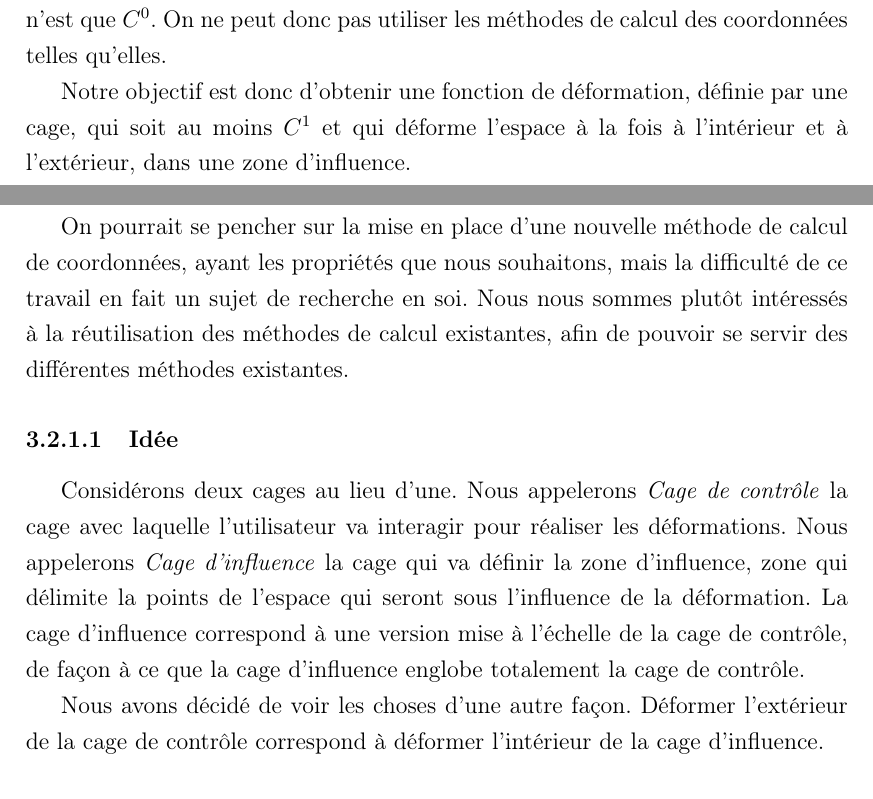
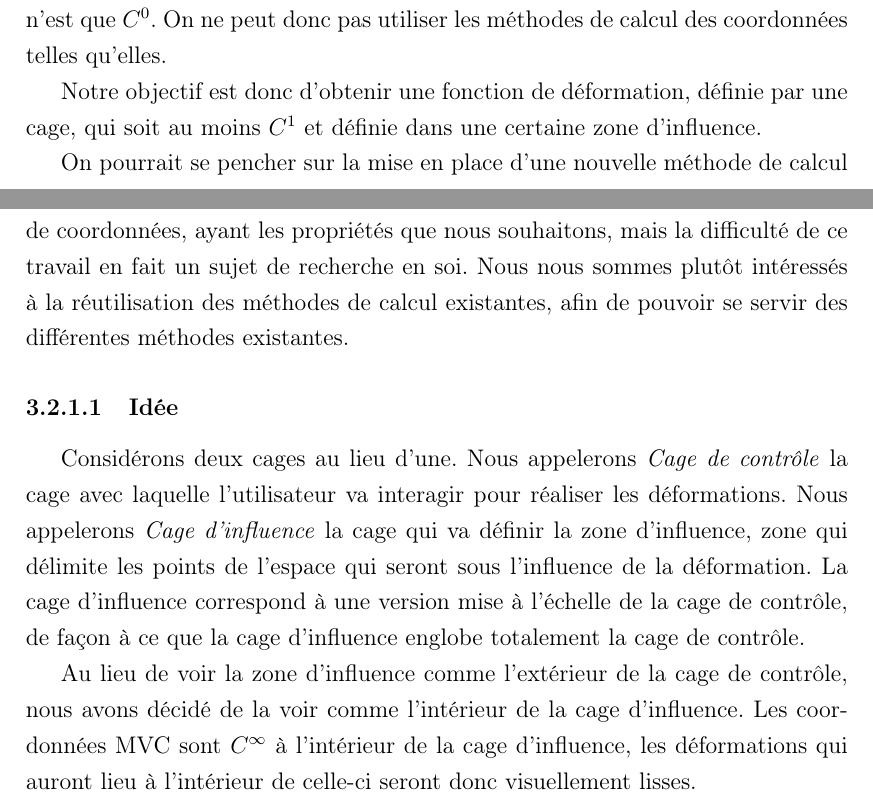
Before and after one commit to abletterer/MastersThesis, a LaTeX thesis (Rapport/thesis.tex, which reads Rapport/Chapter3/chapter3.tex): two parts of pages 19 and 20 of 24, joined at a grey line, cut so that both start at the same text. Compiled offline with pdfLaTeX.

Commit message:
Modification du chapitre 3, explication de la méthode de déformation étendue

```diff
--- a/Rapport/Chapter3/chapter3.tex
+++ b/Rapport/Chapter3/chapter3.tex
@@ -108,8 +108,7 @@ sommets de la cage, où elle n'est que $C^0$. On ne peut donc pas utiliser les
 méthodes de calcul des coordonnées telles qu'elles.
 
 Notre objectif est donc d'obtenir une fonction de déformation, définie par une
-cage, qui soit au moins $C^1$ et qui déforme l'espace à la fois à l'intérieur
-et à l'extérieur, dans une zone d'influence.
+cage, qui soit au moins $C^1$ et définie dans une certaine zone d'influence.
 
 On pourrait se pencher sur la mise en place d'une nouvelle méthode de calcul
 de coordonnées, ayant les propriétés que nous souhaitons, mais la difficulté
@@ -122,13 +121,16 @@ pouvoir se servir des différentes méthodes existantes.
 Considérons deux cages au lieu d'une. Nous appelerons \textit{Cage de
 contrôle} la cage avec laquelle l'utilisateur va interagir pour réaliser les
 déformations. Nous appelerons \textit{Cage d'influence} la cage qui va définir
-la zone d'influence, zone qui délimite la points de l'espace qui seront sous
+la zone d'influence, zone qui délimite les points de l'espace qui seront sous
 l'influence de la déformation. La cage d'influence correspond à une version
 mise à l'échelle de la cage de contrôle, de façon à ce que la cage d'influence
 englobe totalement la cage de contrôle.
 
-Nous avons décidé de voir les choses d'une autre façon. Déformer l'extérieur de
-la cage de contrôle correspond à déformer l'intérieur de la cage d'influence.
+Au lieu de voir la zone d'influence comme l'extérieur de la cage de contrôle,
+nous avons décidé de la voir comme l'intérieur de la cage d'influence. Les
+coordonnées MVC sont $C^{\infty}$ à l'intérieur de la cage d'influence, les
+déformations qui auront lieu à l'intérieur de celle-ci seront donc
+visuellement lisses.
 
 % \section{Cheminement de l'article}
 % Dans un premier temps, nous avons voulu reproduire le cheminement de
```
